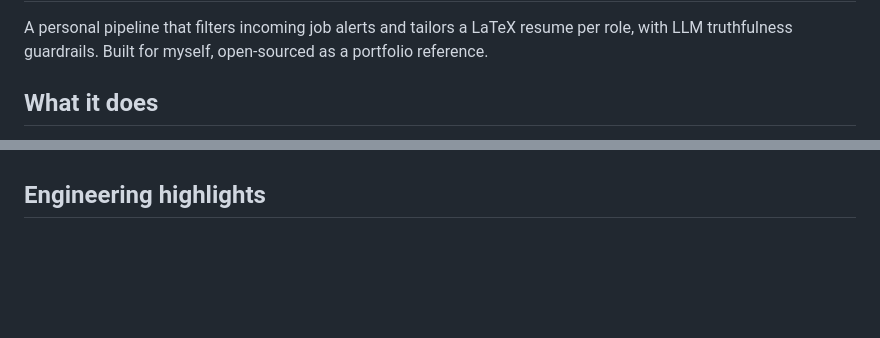
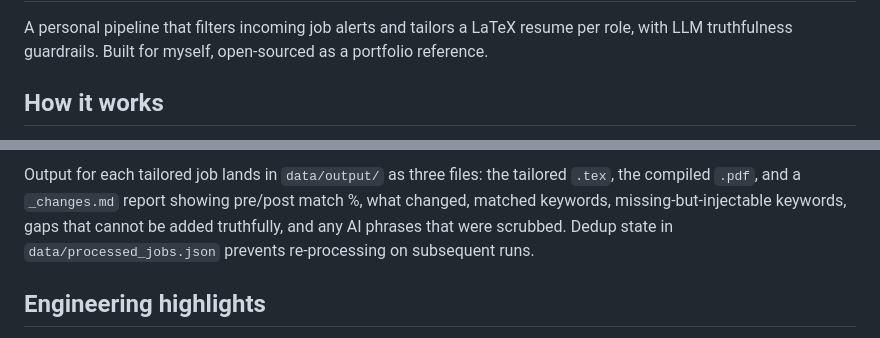
Before and after one commit to pravinboopathy/job-copilot, a Markdown page: README.md, 2 parts joined by grey strips. GitHub-like rendering; blank space fills up the shorter version.

```diff
--- a/README.md
+++ b/README.md
@@ -2,5 +2,5 @@
 
 A personal pipeline that filters incoming job alerts and tailors a LaTeX resume per role, with LLM truthfulness guardrails. Built for myself, open-sourced as a portfolio reference.
 
-## What it does
+## How it works
 
@@ -37,3 +68,4 @@ Output for each tailored job lands in `data/output/`: the tailored `.tex`, the c
+Output for each tailored job lands in `data/output/` as three files: the tailored `.tex`, the compiled `.pdf`, and a `_changes.md` report showing pre/post match %, what changed, matched keywords, missing-but-injectable keywords, gaps that cannot be added truthfully, and any AI phrases that were scrubbed. Dedup state in `data/processed_jobs.json` prevents re-processing on subsequent runs.
 
 ## Engineering highlights
 
```
Also changed, not shown: other parts of README.md (+59 -28 lines).
